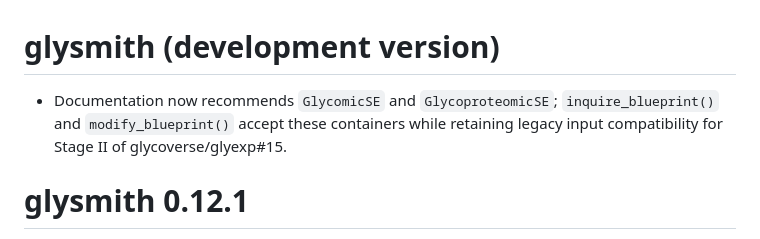
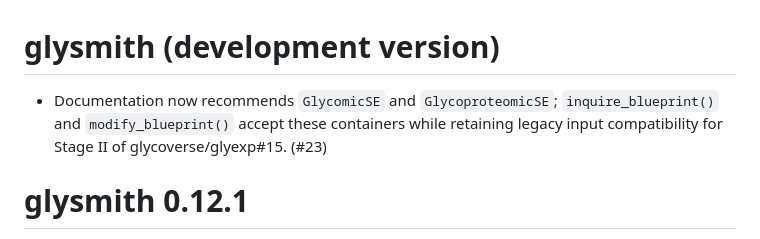
Before and after one commit to glycoverse/glysmith, a Markdown page: NEWS.md, the part around the change. Drawn GitHub-style.

Commit message:
chore: link news to pr #23

```diff
--- a/NEWS.md
+++ b/NEWS.md
@@ -1,6 +1,6 @@
 # glysmith (development version)
 
-* Documentation now recommends `GlycomicSE` and `GlycoproteomicSE`; `inquire_blueprint()` and `modify_blueprint()` accept these containers while retaining legacy input compatibility for Stage II of glycoverse/glyexp#15.
+* Documentation now recommends `GlycomicSE` and `GlycoproteomicSE`; `inquire_blueprint()` and `modify_blueprint()` accept these containers while retaining legacy input compatibility for Stage II of glycoverse/glyexp#15. (#23)
 
 # glysmith 0.12.1
 
```
